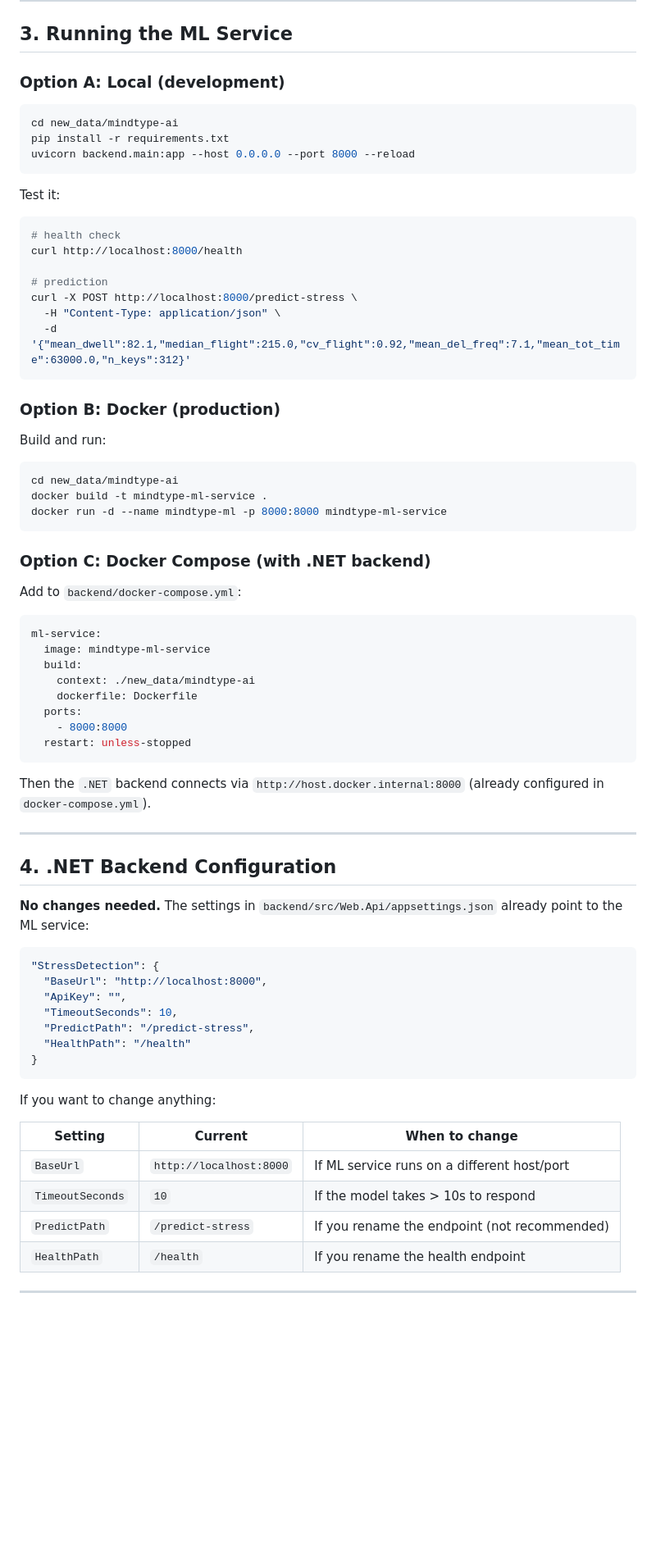
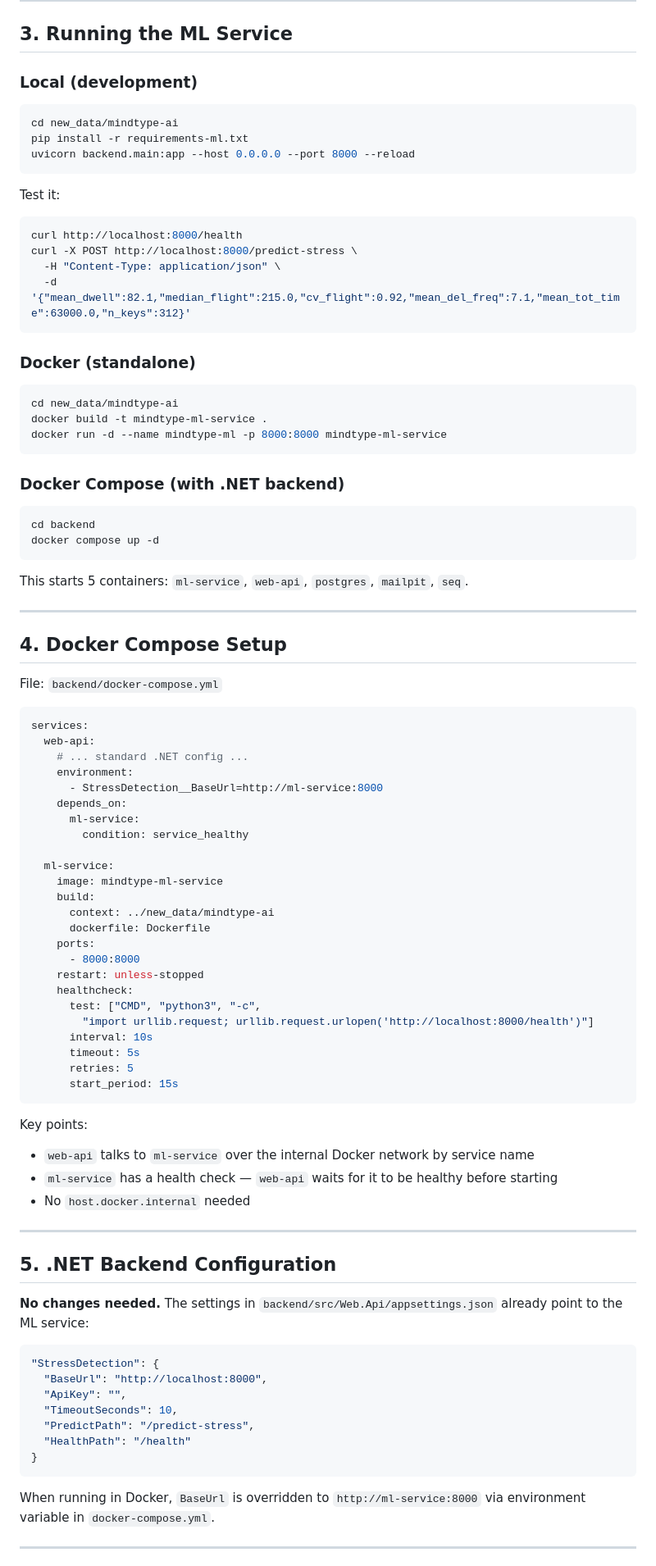
Before and after one commit to salah6001/SUBL, a Markdown page: new_data/mindtype-ai/SPEC.md, the part around one of its changes. Shown at 82% size. Drawn GitHub-style; blank space fills up the shorter version.

````diff
--- a/new_data/mindtype-ai/SPEC.md
+++ b/new_data/mindtype-ai/SPEC.md
@@ -120,29 +99,24 @@ Returns 200 OK. Used by the .NET backend's health checks.
 
 ## 3. Running the ML Service
 
-### Option A: Local (development)
+### Local (development)
 
 ```bash
 cd new_data/mindtype-ai
-pip install -r requirements.txt
+pip install -r requirements-ml.txt
 uvicorn backend.main:app --host 0.0.0.0 --port 8000 --reload
 ```
 
 Test it:
 
 ```bash
-# health check
 curl http://localhost:8000/health
-
-# prediction
 curl -X POST http://localhost:8000/predict-stress \
   -H "Content-Type: application/json" \
   -d '{"mean_dwell":82.1,"median_flight":215.0,"cv_flight":0.92,"mean_del_freq":7.1,"mean_tot_time":63000.0,"n_keys":312}'
 ```
 
-### Option B: Docker (production)
-
-Build and run:
+### Docker (standalone)
 
 ```bash
 cd new_data/mindtype-ai
@@ -150,26 +124,56 @@ docker build -t mindtype-ml-service .
 docker run -d --name mindtype-ml -p 8000:8000 mindtype-ml-service
 ```
 
-### Option C: Docker Compose (with .NET backend)
+### Docker Compose (with .NET backend)
 
-Add to `backend/docker-compose.yml`:
-
-```yaml
-ml-service:
-  image: mindtype-ml-service
-  build:
-    context: ./new_data/mindtype-ai
-    dockerfile: Dockerfile
-  ports:
-    - 8000:8000
-  restart: unless-stopped
+```bash
+cd backend
+docker compose up -d
 ```
 
-Then the `.NET` backend connects via `http://host.docker.internal:8000` (already configured in `docker-compose.yml`).
+This starts 5 containers: `ml-service`, `web-api`, `postgres`, `mailpit`, `seq`.
 
 ---
 
-## 4. .NET Backend Configuration
+## 4. Docker Compose Setup
+
+File: `backend/docker-compose.yml`
+
+```yaml
+services:
+  web-api:
+    # ... standard .NET config ...
+    environment:
+      - StressDetection__BaseUrl=http://ml-service:8000
+    depends_on:
+      ml-service:
+        condition: service_healthy
+
+  ml-service:
+    image: mindtype-ml-service
+    build:
+      context: ../new_data/mindtype-ai
+      dockerfile: Dockerfile
+    ports:
+      - 8000:8000
+    restart: unless-stopped
+    healthcheck:
+      test: ["CMD", "python3", "-c",
+        "import urllib.request; urllib.request.urlopen('http://localhost:8000/health')"]
+      interval: 10s
+      timeout: 5s
+      retries: 5
+      start_period: 15s
+```
+
+Key points:
+- `web-api` talks to `ml-service` over the internal Docker network by service name
+- `ml-service` has a health check — `web-api` waits for it to be healthy before starting
+- No `host.docker.internal` needed
+
+---
+
+## 5. .NET Backend Configuration
 
 **No changes needed.** The settings in `backend/src/Web.Api/appsettings.json` already point to the ML service:
 
@@ -183,14 +187,7 @@ Then the `.NET` backend connects via `http://host.docker.internal:8000` (already
 }
 ```
 
-If you want to change anything:
-
-| Setting | Current | When to change |
-|---|---|---|
-| `BaseUrl` | `http://localhost:8000` | If ML service runs on a different host/port |
-| `TimeoutSeconds` | `10` | If the model takes > 10s to respond |
-| `PredictPath` | `/predict-stress` | If you rename the endpoint (not recommended) |
-| `HealthPath` | `/health` | If you rename the health endpoint |
+When running in Docker, `BaseUrl` is overridden to `http://ml-service:8000` via environment variable in `docker-compose.yml`.
 
 ---
 
````
Also changed, not shown: other parts of new_data/mindtype-ai/SPEC.md (+44 -121 lines).
